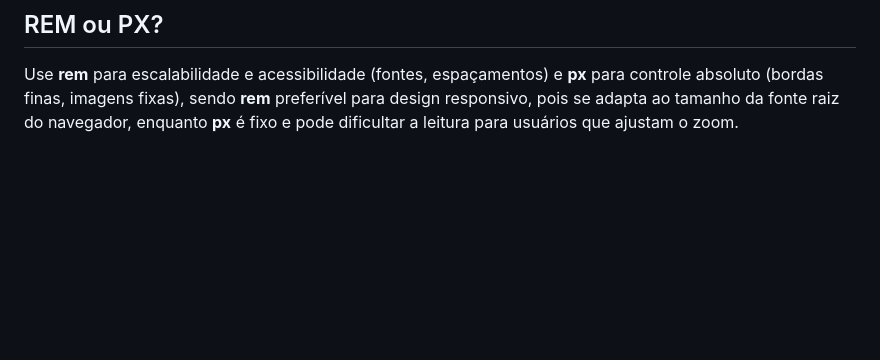
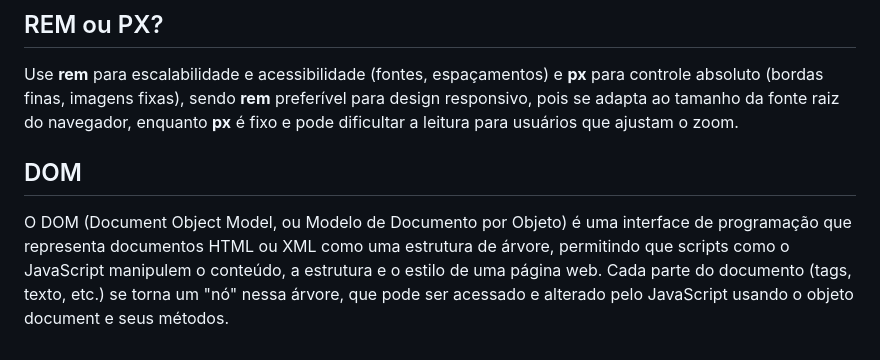
Before and after one commit to Hugoleosilva/TelosSimuladorN2, a Markdown page: anotacoes/aprendizagem.md, the part around the change. GitHub-like rendering; blank space fills up the shorter version.

Commit message:
incrementando conhecimento

```diff
--- a/anotacoes/aprendizagem.md
+++ b/anotacoes/aprendizagem.md
@@ -371,3 +371,7 @@ self.addEventListener('fetch', (event) => {
 ## REM ou PX?
 
 Use **rem** para escalabilidade e acessibilidade (fontes, espaçamentos) e **px** para controle absoluto (bordas finas, imagens fixas), sendo **rem** preferível para design responsivo, pois se adapta ao tamanho da fonte raiz do navegador, enquanto **px** é fixo e pode dificultar a leitura para usuários que ajustam o zoom.
+
+## DOM
+
+O DOM (Document Object Model, ou Modelo de Documento por Objeto) é uma interface de programação que representa documentos HTML ou XML como uma estrutura de árvore, permitindo que scripts como o JavaScript manipulem o conteúdo, a estrutura e o estilo de uma página web. Cada parte do documento (tags, texto, etc.) se torna um "nó" nessa árvore, que pode ser acessado e alterado pelo JavaScript usando o objeto document e seus métodos.
```
